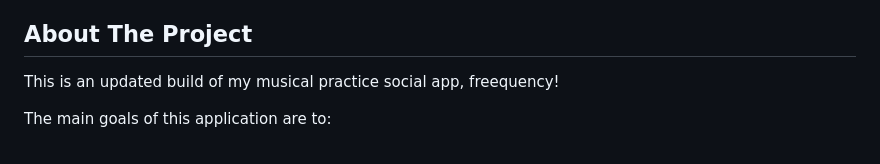
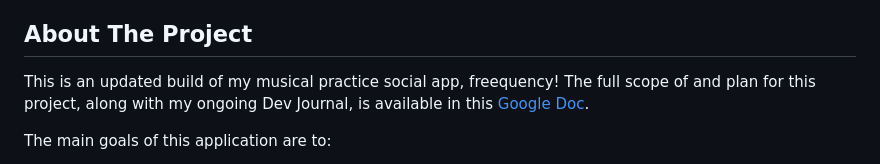
Before and after one commit to Willy-McNamara/freequency, a Markdown page: README.md, the part around the change. GitHub-like rendering.

```diff
--- a/README.md
+++ b/README.md
@@ -26,6 +26,7 @@
 ## About The Project
 
 This is an updated build of my musical practice social app, freequency!
+The full scope of and plan for this project, along with my ongoing Dev Journal, is available in this [Google Doc](https://docs.google.com/document/d/12gWzqi_L2uPKPjtufqDp4NZdo3ObvkeuTdnaZCX6Eok/edit?usp=sharing).
 
 The main goals of this application are to:
  * Build a community around practice
```
